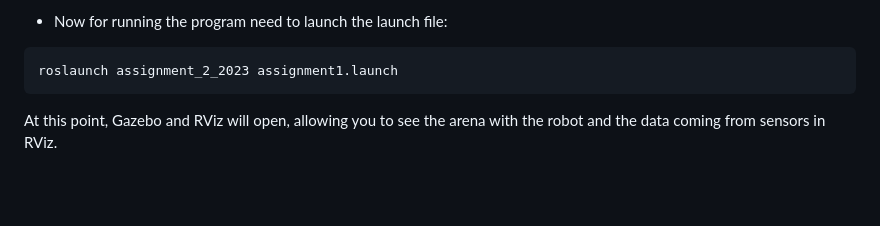
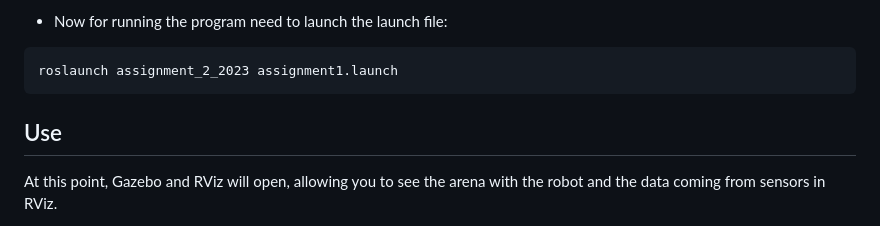
Before and after one commit to elchape99/assignment_2_2023, a Markdown page: README.md, the part around the change. Drawn GitHub-style; blank space fills up the shorter version.

````diff
--- a/README.md
+++ b/README.md
@@ -56,7 +56,7 @@ After installing xterm, in the srv folder of the ROS workspace, run the command
 ```bash
 roslaunch assignment_2_2023 assignment1.launch
 ```
-
+## Use
 
 At this point, Gazebo and RViz will open, allowing you to see the arena with the robot and the data coming from sensors in RViz.
 
````
